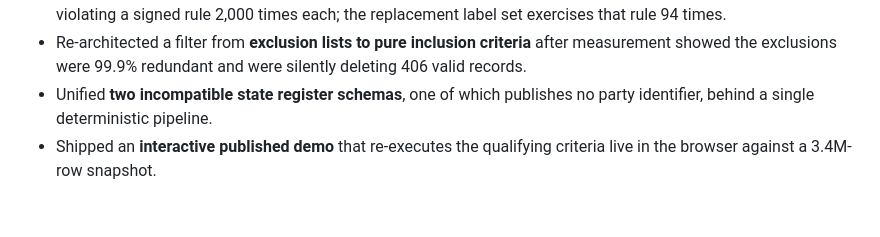
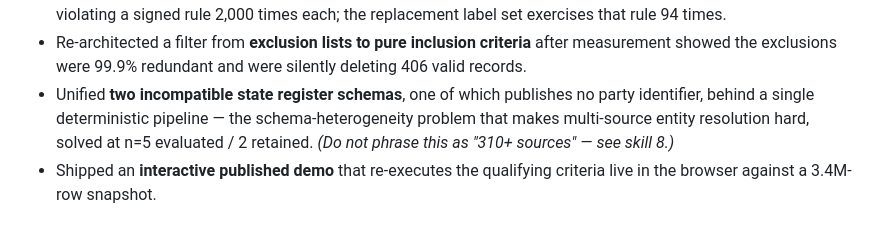
Before and after one commit to drkyoyodating/UCC-Demo, a Markdown page: SKILLS_EVIDENCE.md, the part around one of its changes. Rendered like a GitHub page.

```diff
--- a/SKILLS_EVIDENCE.md
+++ b/SKILLS_EVIDENCE.md
@@ -282,6 +329,8 @@ Pick per the target role; each is supported above.
   measurement showed the exclusions were 99.9% redundant and were silently deleting
   406 valid records.
 - Unified **two incompatible state register schemas**, one of which publishes no party
-  identifier, behind a single deterministic pipeline.
+  identifier, behind a single deterministic pipeline — the schema-heterogeneity problem
+  that makes multi-source entity resolution hard, solved at n=5 evaluated / 2 retained.
+  *(Do not phrase this as "310+ sources" — see skill 8.)*
 - Shipped an **interactive published demo** that re-executes the qualifying criteria
   live in the browser against a 3.4M-row snapshot.
```
Also changed, not shown: other parts of SKILLS_EVIDENCE.md (+66 -19 lines).
